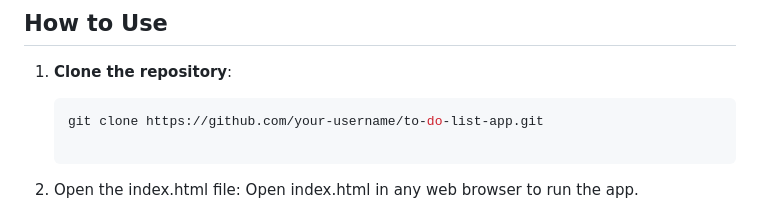
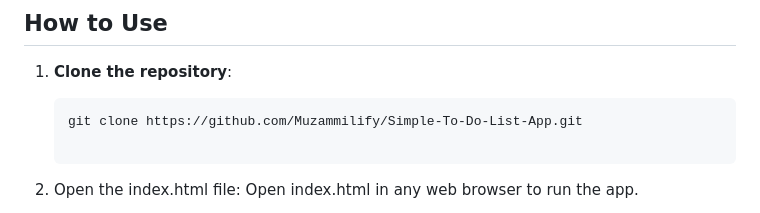
Before and after one commit to Muzammilify/Simple-To-Do-List-App, a Markdown page: README.md, the part around the change. Rendered like a GitHub page.

````diff
--- a/README.md
+++ b/README.md
@@ -23,7 +23,7 @@ You can preview the To-Do List app in action by cloning the repository and openi
 
 1. **Clone the repository**:
    ```bash
-   git clone https://github.com/your-username/to-do-list-app.git
+   git clone https://github.com/Muzammilify/Simple-To-Do-List-App.git
 
 2. Open the index.html file: Open index.html in any web browser to run the app.
 
````
